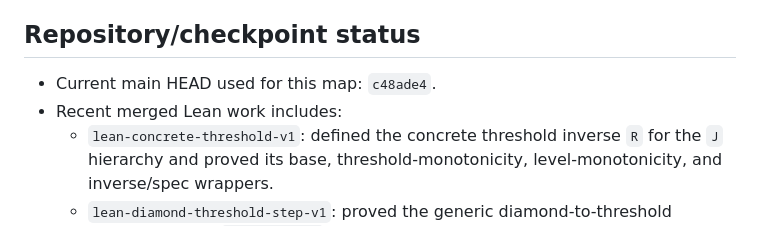
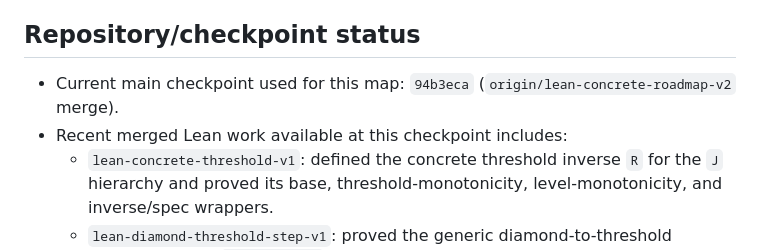
Before and after one commit to patternscientist/path-compression-digestion, a Markdown page: formalization/lean/THEOREM_MAP.md, the part around the change. Drawn GitHub-style.

```diff
--- a/formalization/lean/THEOREM_MAP.md
+++ b/formalization/lean/THEOREM_MAP.md
@@ -7,9 +7,9 @@ formalized.
 
 ## Repository/checkpoint status
 
-- Current main HEAD used for this map:
-  `c48ade4`.
-- Recent merged Lean work includes:
+- Current main checkpoint used for this map:
+  `94b3eca` (`origin/lean-concrete-roadmap-v2` merge).
+- Recent merged Lean work available at this checkpoint includes:
   - `lean-concrete-threshold-v1`: defined the concrete threshold inverse `R`
     for the `J` hierarchy and proved its base, threshold-monotonicity,
     level-monotonicity, and inverse/spec wrappers.
```
Also changed, not shown: formalization/FORMALIZATION_STATUS.md (+11 -7 lines), formalization/lean/README.md (+9 -6 lines).
